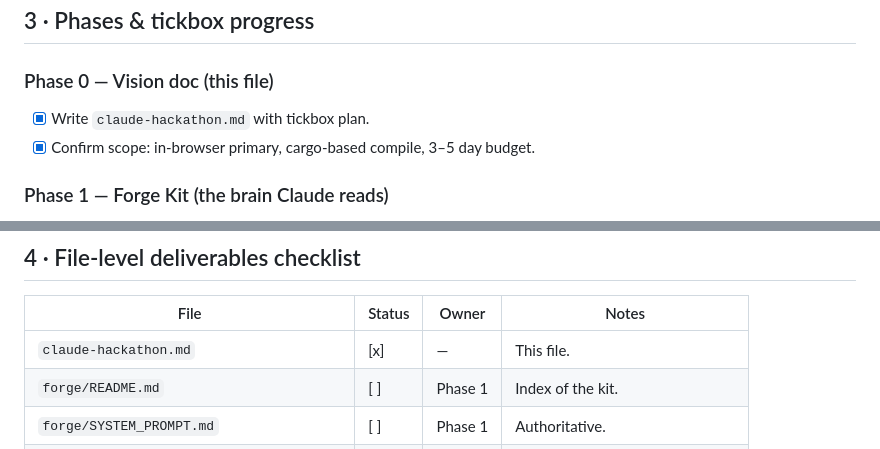
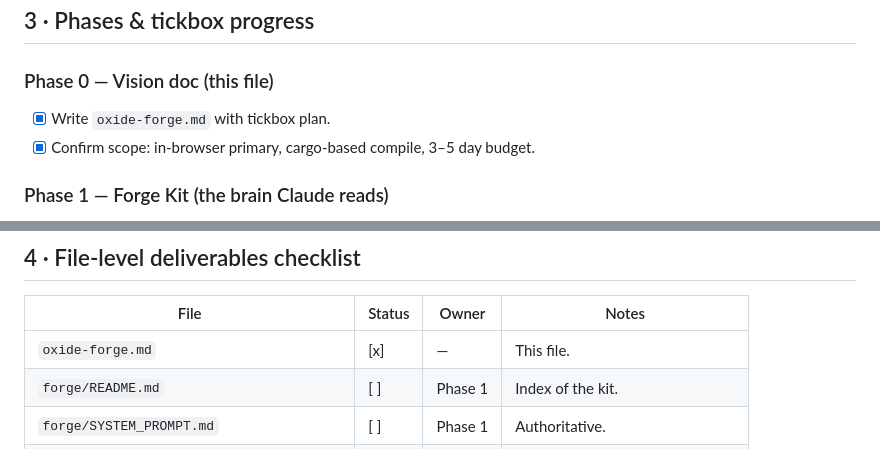
Before and after one commit to niklabh/oxide, a Markdown page: oxide-forge.md, 2 parts joined by grey strips. Rendered like a GitHub page.

```diff
--- a/claude-hackathon.md
+++ b/oxide-forge.md
@@ -87,7 +87,7 @@ follow-up prompts. The whole loop lives inside the sandboxed browser.
 
 ### Phase 0 — Vision doc (this file)
 
-- [x] Write `claude-hackathon.md` with tickbox plan.
+- [x] Write `oxide-forge.md` with tickbox plan.
 - [x] Confirm scope: in-browser primary, cargo-based compile, 3–5 day budget.
 
 ### Phase 1 — Forge Kit (the brain Claude reads)
@@ -248,7 +248,7 @@ Each example dir contains a `PROMPT.md` with the exact prompt used.
 
 | File | Status | Owner | Notes |
 |---|---|---|---|
-| `claude-hackathon.md` | [x] | — | This file. |
+| `oxide-forge.md` | [x] | — | This file. |
 | `forge/README.md` | [ ] | Phase 1 | Index of the kit. |
 | `forge/SYSTEM_PROMPT.md` | [ ] | Phase 1 | Authoritative. |
 | `forge/CAPABILITIES.md` | [ ] | Phase 1 | |
```
Also changed, not shown: README.md (+2 -6 lines).
